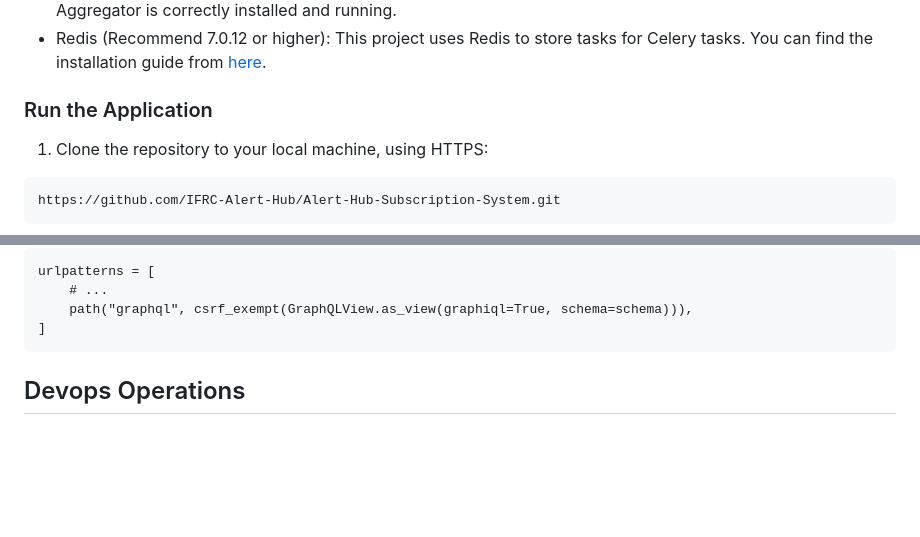
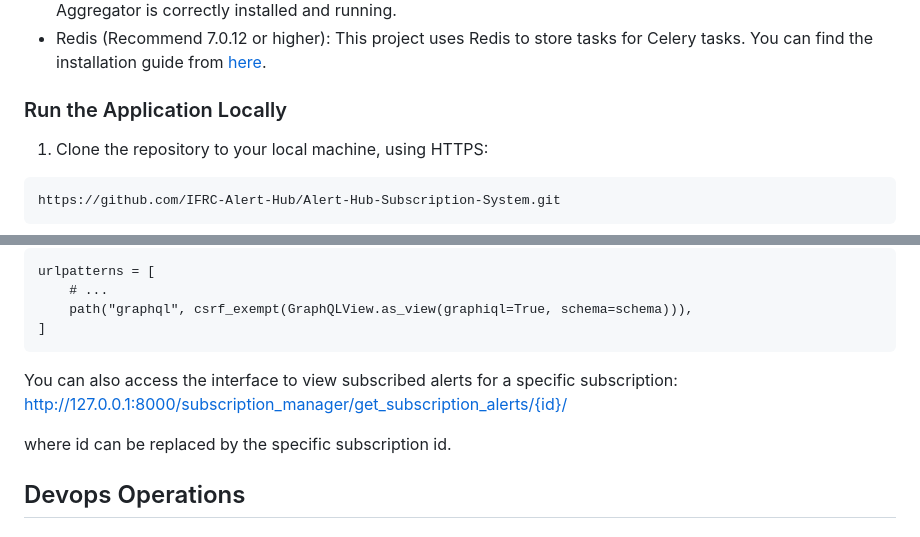
Before and after one commit to IFRC-Alert-Hub/Alert-Hub-Subscription-System, a Markdown page: README.md, 2 parts joined by grey strips. Drawn GitHub-style; blank space fills up the shorter version.

````diff
--- a/README.md
+++ b/README.md
@@ -45,7 +56,7 @@ Before you start, make sure you have:
   You can find the installation guide
   from [here](https://redis.io/docs/getting-started/installation/).
 
-### Run the Application
+### Run the Application Locally
 
 1. Clone the repository to your local machine, using HTTPS:
 
@@ -155,6 +167,11 @@ urlpatterns = [
     path("graphql", csrf_exempt(GraphQLView.as_view(graphiql=True, schema=schema))),
 ]
 ```
+
+You can also access the interface to view subscribed alerts for a specific subscription:
+http://127.0.0.1:8000/subscription_manager/get_subscription_alerts/{id}/
+
+where id can be replaced by the specific subscription id.
 
 ## Devops Operations
 
````
Also changed, not shown: other parts of README.md (+31 -10 lines).
